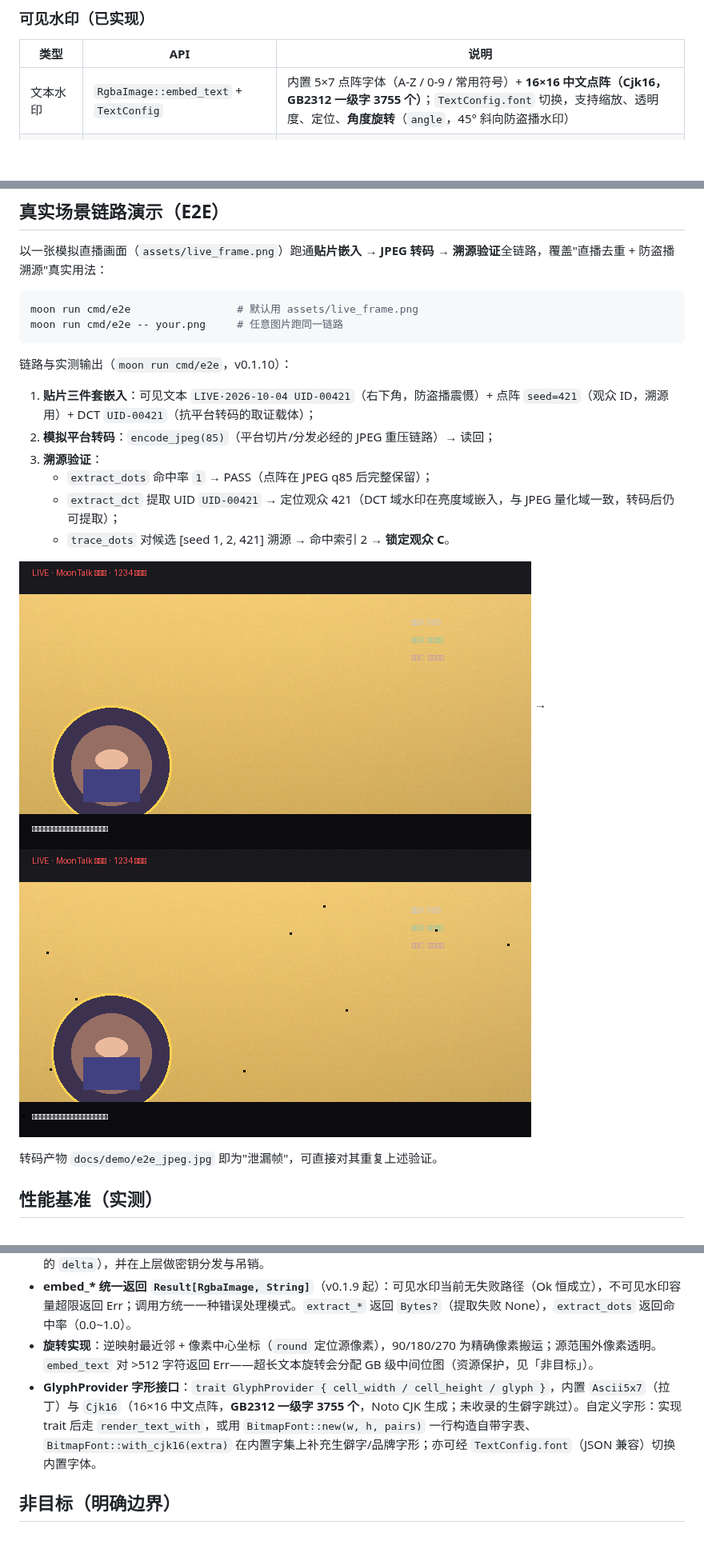
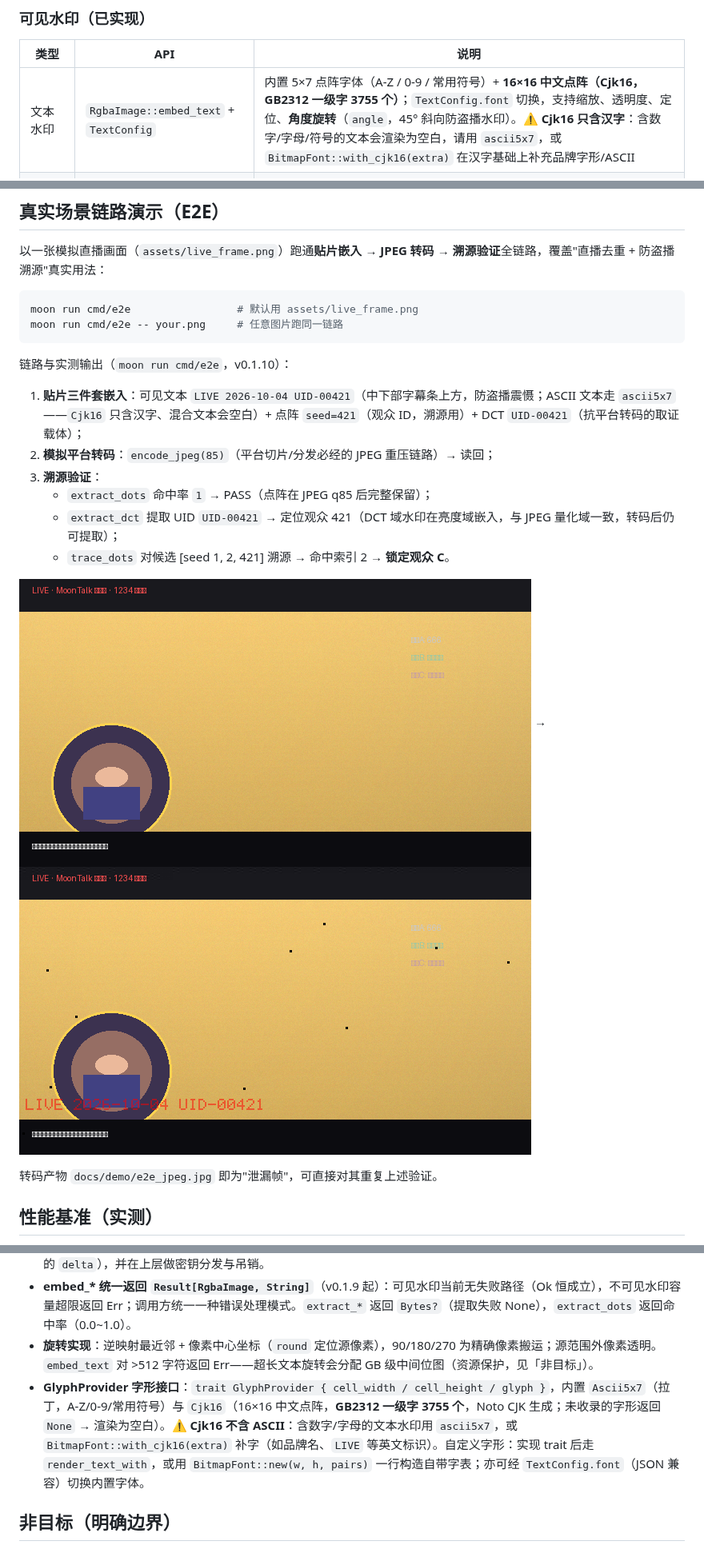
Before and after one commit to yuzhiblue/moon-watermark, a Markdown page: README.md, 3 parts joined by grey strips. Shown at 80% size. GitHub-like rendering; pictures changed too: docs/demo/e2e_watermarked.png; blank space fills up the shorter version.

Commit message:
fix: E2E 文字水印不可见——Cjk16 只含汉字不含 ASCII，改用 ascii5x7 + 调整位置/字号
- cmd/e2e: 文本 LIVE·2026-10-04 UID-00421 (cjk16) → LIVE 2026-10-04 UID-00421 (ascii5x7)；
  font_size 1→2，y 320→290 避开底部字幕条(316+)；Cjk16 对 ASCII 返回 None 渲染空白
- README: 功能矩阵/设计说明补 Cjk16 不含 ASCII 的边界说明（混合文本用 ascii5x7 或 with_cjk16 补字）

```diff
--- a/README.md
+++ b/README.md
@@ -8,7 +8,7 @@ MoonBit 图像水印算法库：**可见水印**（文本 / 随机点阵 / Logo
 
 | 类型 | API | 说明 |
 | --- | --- | --- |
-| 文本水印 | `RgbaImage::embed_text` + `TextConfig` | 内置 5×7 点阵字体（A-Z / 0-9 / 常用符号）+ **16×16 中文点阵（Cjk16，GB2312 一级字 3755 个）**；`TextConfig.font` 切换，支持缩放、透明度、定位、**角度旋转**（`angle`，45° 斜向防盗播水印） |
+| 文本水印 | `RgbaImage::embed_text` + `TextConfig` | 内置 5×7 点阵字体（A-Z / 0-9 / 常用符号）+ **16×16 中文点阵（Cjk16，GB2312 一级字 3755 个）**；`TextConfig.font` 切换，支持缩放、透明度、定位、**角度旋转**（`angle`，45° 斜向防盗播水印）。⚠️ **Cjk16 只含汉字**：含数字/字母/符号的文本会渲染为空白，请用 `ascii5x7`，或 `BitmapFont::with_cjk16(extra)` 在汉字基础上补充品牌字形/ASCII |
 | 随机点阵水印 | `RgbaImage::embed_dots` + `DotConfig` | 确定性 PRNG（xorshift64）按网格落点；**同一 seed 完全可复现 → 可提取、可溯源** |
 | Logo 水印 | `RgbaImage::embed_logo` | 任意 RGBA 图叠加，支持透明 PNG |
 | 平铺水印 | `RgbaImage::embed_tiled` + `TiledConfig` | 全幅网格平铺，防截屏/盗摄 |
@@ -167,7 +167,7 @@ moon run cmd/e2e -- your.png     # 任意图片跑同一链路
 
 链路与实测输出（`moon run cmd/e2e`，v0.1.10）：
 
-1. **贴片三件套嵌入**：可见文本 `LIVE·2026-10-04 UID-00421`（右下角，防盗播震慑）+ 点阵 `seed=421`（观众 ID，溯源用）+ DCT `UID-00421`（抗平台转码的取证载体）；
+1. **贴片三件套嵌入**：可见文本 `LIVE 2026-10-04 UID-00421`（中下部字幕条上方，防盗播震慑；ASCII 文本走 `ascii5x7`——`Cjk16` 只含汉字、混合文本会空白）+ 点阵 `seed=421`（观众 ID，溯源用）+ DCT `UID-00421`（抗平台转码的取证载体）；
 2. **模拟平台转码**：`encode_jpeg(85)`（平台切片/分发必经的 JPEG 重压链路）→ 读回；
 3. **溯源验证**：
    - `extract_dots` 命中率 `1` → PASS（点阵在 JPEG q85 后完整保留）；
@@ -227,7 +227,7 @@ moon run cmd/bench -- 640 360 # 指定尺寸
 - **安全边界**：LSB 与 DCT 水印提供**隐蔽性与 JPEG 鲁棒性**，不提供强加密/抗伪造——嵌入格式（magic、布局、系数位置）为公开知识，知道算法者可提取或覆盖水印；需要鉴权/防伪时，依赖持有方按 secret 管理嵌入参数（LSB 的 `key`、DCT 的 `delta`），并在上层做密钥分发与吊销。
 - **embed_\* 统一返回 `Result[RgbaImage, String]`**（v0.1.9 起）：可见水印当前无失败路径（Ok 恒成立），不可见水印容量超限返回 Err；调用方统一一种错误处理模式。`extract_*` 返回 `Bytes?`（提取失败 None），`extract_dots` 返回命中率（0.0~1.0）。
 - **旋转实现**：逆映射最近邻 + 像素中心坐标（`round` 定位源像素），90/180/270 为精确像素搬运；源范围外像素透明。`embed_text` 对 >512 字符返回 Err——超长文本旋转会分配 GB 级中间位图（资源保护，见「非目标」）。
-- **GlyphProvider 字形接口**：`trait GlyphProvider { cell_width / cell_height / glyph }`，内置 `Ascii5x7`（拉丁）与 `Cjk16`（16×16 中文点阵，**GB2312 一级字 3755 个**，Noto CJK 生成；未收录的生僻字跳过）。自定义字形：实现 trait 后走 `render_text_with`，或用 `BitmapFont::new(w, h, pairs)` 一行构造自带字表、`BitmapFont::with_cjk16(extra)` 在内置字集上补充生僻字/品牌字形；亦可经 `TextConfig.font`（JSON 兼容）切换内置字体。
+- **GlyphProvider 字形接口**：`trait GlyphProvider { cell_width / cell_height / glyph }`，内置 `Ascii5x7`（拉丁，A-Z/0-9/常用符号）与 `Cjk16`（16×16 中文点阵，**GB2312 一级字 3755 个**，Noto CJK 生成；未收录的字形返回 `None` → 渲染为空白）。⚠️ **Cjk16 不含 ASCII**：含数字/字母的文本水印用 `ascii5x7`，或 `BitmapFont::with_cjk16(extra)` 补字（如品牌名、`LIVE` 等英文标识）。自定义字形：实现 trait 后走 `render_text_with`，或用 `BitmapFont::new(w, h, pairs)` 一行构造自带字表；亦可经 `TextConfig.font`（JSON 兼容）切换内置字体。
 
 ## 非目标（明确边界）
 
```
Also changed, not shown: docs/demo/e2e_jpeg.jpg, 1 other file.
